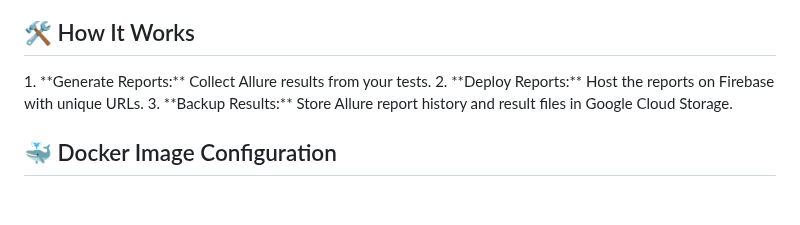
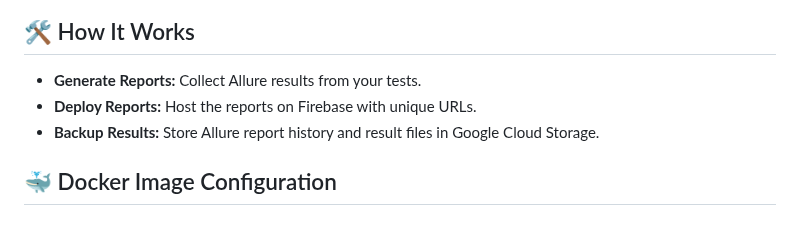
Before and after one commit to cybersokari/allure-report-deployer, a Markdown page: README.md, the part around the change. Drawn GitHub-style.

```diff
--- a/README.md
+++ b/README.md
@@ -201,12 +201,10 @@ Run and preview your test reports locally using the Docker container.
 See the [Quick Start](#local-test-runs) section for detailed instructions.
 
 <h2 id="how-it-works">🛠️ How It Works</h2>
-1.	**Generate Reports:**
-Collect Allure results from your tests.
-2.	**Deploy Reports:**
-Host the reports on Firebase with unique URLs.
-3.	**Backup Results:**
-Store Allure report history and result files in Google Cloud Storage.
+
+* **Generate Reports:** Collect Allure results from your tests.
+* **Deploy Reports:** Host the reports on Firebase with unique URLs.
+* **Backup Results:** Store Allure report history and result files in Google Cloud Storage.
 
 
 <h2 id="docker-image-configuration">🐳 Docker Image Configuration</h2>
```
